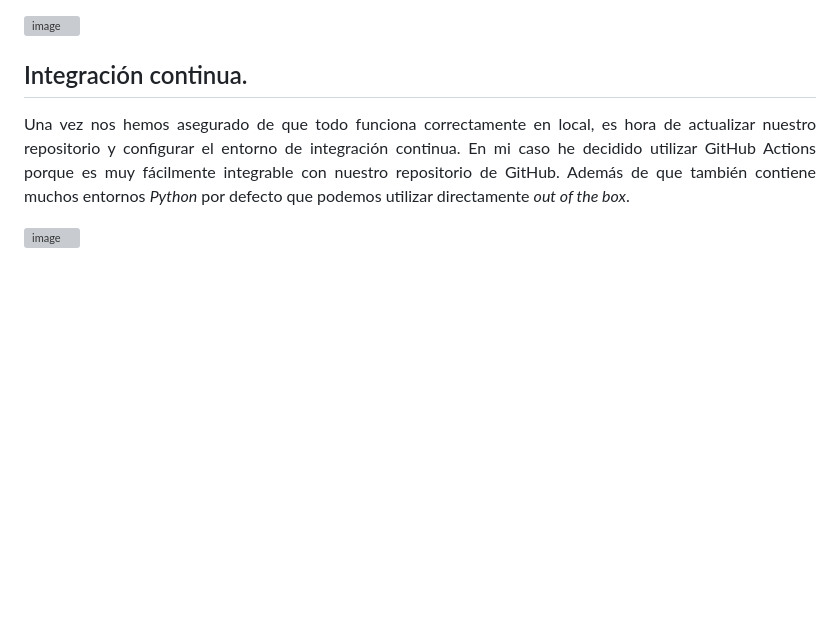
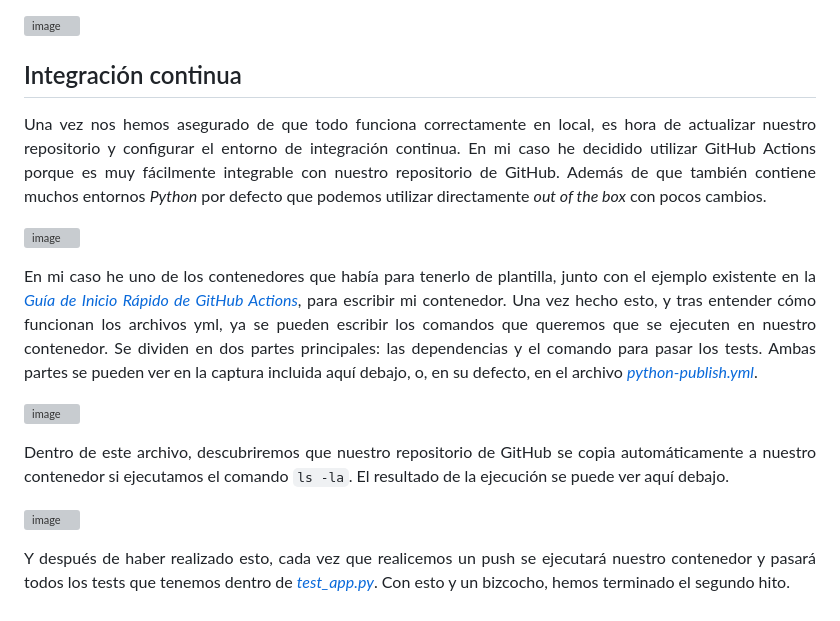
Before and after one commit to Angburmun/image-sequence-classifier, a Markdown page: hitos/hito2.md, the part around the change. Rendered like a GitHub page; blank space fills up the shorter version; grey boxes are pictures that could not be loaded.

Commit message:
Documentación hito 2 terminada

```diff
--- a/hitos/hito2.md
+++ b/hitos/hito2.md
@@ -29,9 +29,17 @@
 
 ![image](https://github.com/user-attachments/assets/e5897579-c667-40b4-a282-d683070b7969)
 
-## Integración continua.
-<p align="justify">Una vez nos hemos asegurado de que todo funciona correctamente en local, es hora de actualizar nuestro repositorio y configurar el entorno de integración continua. En mi caso he decidido utilizar GitHub Actions porque es muy fácilmente integrable con nuestro repositorio de GitHub. Además de que también contiene muchos entornos <em>Python</em> por defecto que podemos utilizar directamente <em>out of the box</em>.</p>
+## Integración continua
+<p align="justify">Una vez nos hemos asegurado de que todo funciona correctamente en local, es hora de actualizar nuestro repositorio y configurar el entorno de integración continua. En mi caso he decidido utilizar GitHub Actions porque es muy fácilmente integrable con nuestro repositorio de GitHub. Además de que también contiene muchos entornos <em>Python</em> por defecto que podemos utilizar directamente <em>out of the box</em> con pocos cambios.</p>
 
 ![image](https://github.com/user-attachments/assets/1f1b0138-7cb7-41ad-9871-3c83825d1bad)
 
-<p align="justify"></p>
+<p align="justify">En mi caso he uno de los contenedores que había para tenerlo de plantilla, junto con el ejemplo existente en la <em><a href="https://docs.github.com/es/actions/writing-workflows/quickstart">Guía de Inicio Rápido de GitHub Actions</a></em>, para escribir mi contenedor. Una vez hecho esto, y tras entender cómo funcionan los archivos yml, ya se pueden escribir los comandos que queremos que se ejecuten en nuestro contenedor. Se dividen en dos partes principales: las dependencias y el comando para pasar los tests. Ambas partes se pueden ver en la captura incluida aquí debajo, o, en su defecto, en el archivo <em><a href="https://github.com/Angburmun/image-sequence-classifier/blob/main/.github/workflows/python-publish.yml">python-publish.yml</a></em>.</p>
+
+![image](https://github.com/user-attachments/assets/9c36c59f-1a54-4836-8347-9f9804d8615b)
+
+<p align="justify">Dentro de este archivo, descubriremos que nuestro repositorio de GitHub se copia automáticamente a nuestro contenedor si ejecutamos el comando <code>ls -la</code>. El resultado de la ejecución se puede ver aquí debajo.</p>
+
+![image](https://github.com/user-attachments/assets/48eab5cc-e370-421b-bd15-82421a69dce3)
+
+<p align="justify">Y después de haber realizado esto, cada vez que realicemos un push se ejecutará nuestro contenedor y pasará todos los tests que tenemos dentro de <em><a href="https://github.com/Angburmun/image-sequence-classifier/blob/main/test_app.py">test_app.py</a></em>. Con esto y un bizcocho, hemos terminado el segundo hito.</p>
```
